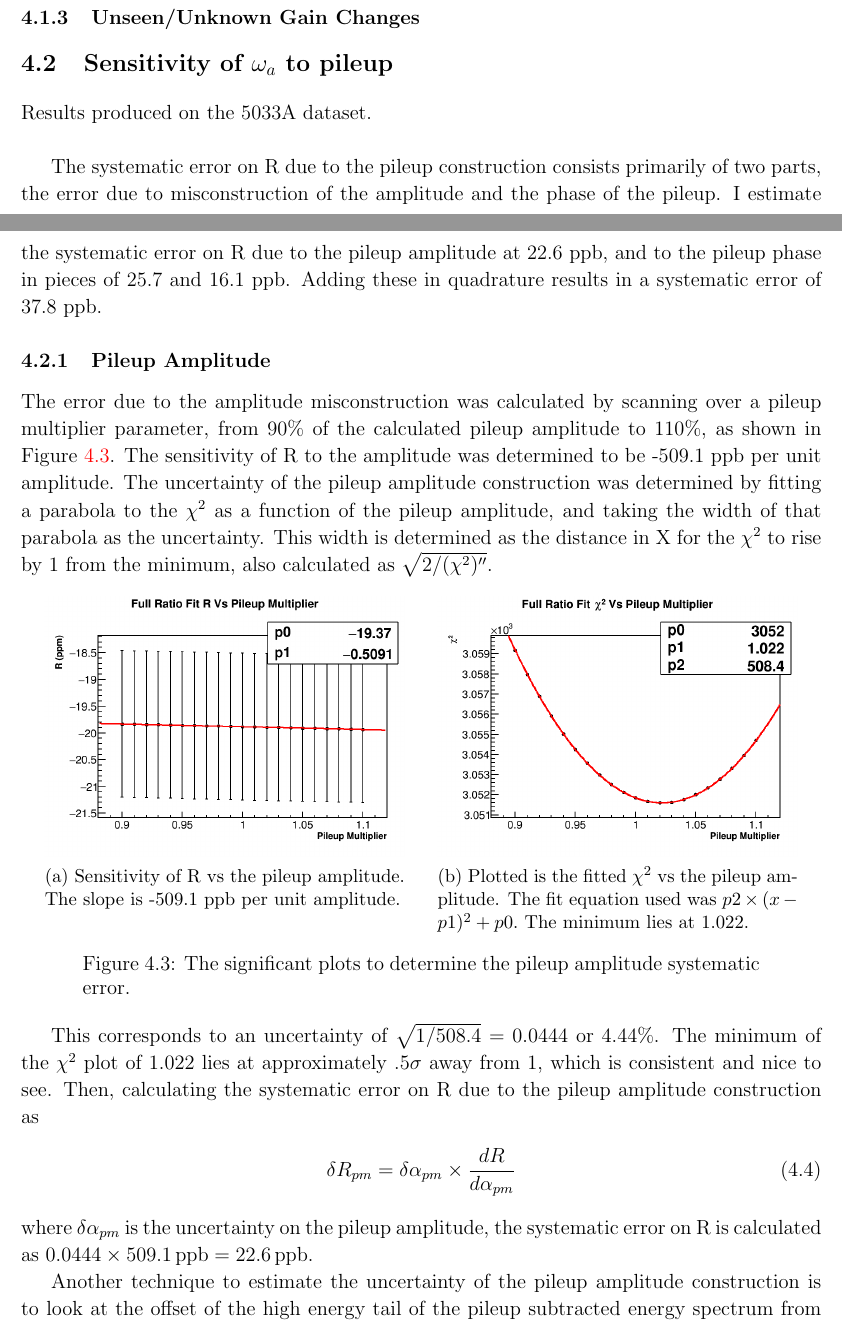
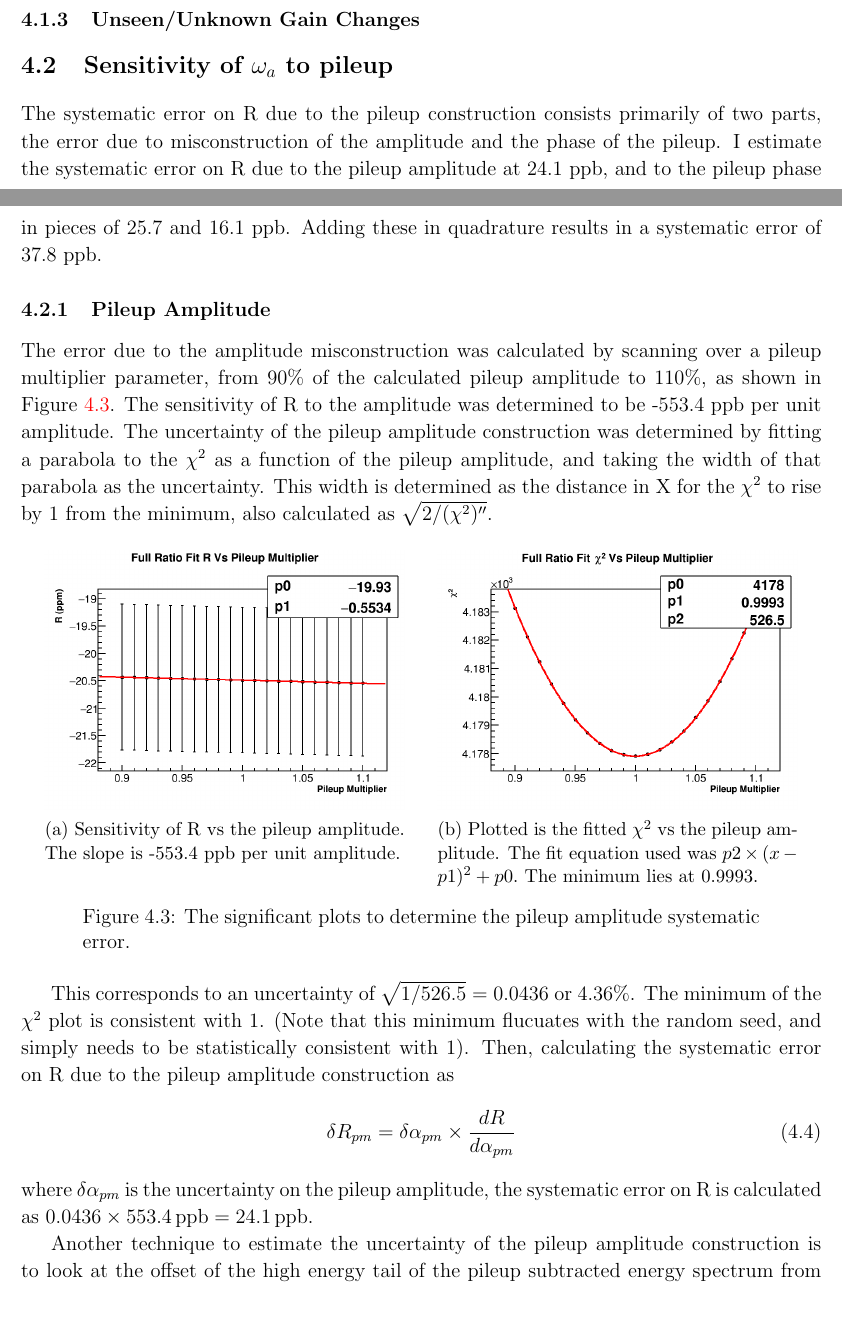
Before and after one commit to nkinnaird/60HUnblindingReport, a LaTeX thesis (BU_60H_Unblinding_Report.tex, which reads Content/Systematics.tex): two parts of pages 36 and 37 of 71, joined at a grey line, cut so that both start at the same text. The pictures show the PDF file BU_60H_Unblinding_Report.pdf that the author committed with the source.

Commit message:
Replaced pileup multiplier plots and numbers.

```diff
--- a/Content/Systematics.tex
+++ b/Content/Systematics.tex
@@ -67,4 +67,3 @@
 \section{Sensitivity of \texorpdfstring{$\omega_{a}$}{} to pileup}
 \label{Sec:SystematicPileup}
 
-	Results produced on the 5033A dataset. \\
@@ -73,3 +71,4 @@
 
 	\subsection{Pileup Amplitude}
 
+		The error due to the amplitude misconstruction was calculated by scanning over a pileup multiplier parameter, from 90\% of the calculated pileup amplitude to 110\%, as shown in Figure \ref{fig:PileupMultiplier}. The sensitivity of R to the amplitude was determined to be -553.4 ppb per unit amplitude. The uncertainty of the pileup amplitude construction was determined by fitting a parabola to the \chisq as a function of the pileup amplitude, and taking the width of that parabola as the uncertainty. This width is determined as the distance in X for the \chisq to rise by 1 from the minimum, also calculated as $\sqrt{2/(\chi^{2})''}$.
@@ -80,21 +78,21 @@
 		    \begin{subfigure}[t]{0.45\textwidth}
 			    \centering
 				\includegraphics[width=\textwidth]{RatioCBO_R_Vs_PileupMultiplier_Canv}
-			    \caption{Sensitivity of R vs the pileup amplitude. The slope is -509.1 ppb per unit amplitude.}
+			    \caption{Sensitivity of R vs the pileup amplitude. The slope is -553.4 ppb per unit amplitude.}
 		    \end{subfigure}
 		    \hspace{4mm}
 		    \begin{subfigure}[t]{0.45\textwidth}
 			    \centering
 				\includegraphics[width=\textwidth]{RatioCBO_Chi2_Vs_PileupMultiplier_Canv}
-			    \caption{Plotted is the fitted \chisq vs the pileup amplitude. The fit equation used was $p2 \times (x - p1)^{2} + p0.$ The minimum lies at 1.022.}
+			    \caption{Plotted is the fitted \chisq vs the pileup amplitude. The fit equation used was $p2 \times (x - p1)^{2} + p0.$ The minimum lies at 0.9993.}
 		    \end{subfigure}
 		\caption[PileupMultiplier]{The significant plots to determine the pileup amplitude systematic error.}
 		\label{fig:PileupMultiplier}
 		\end{figure}
 
-		This corresponds to an uncertainty of $\sqrt{1/508.4} = 0.0444$ or 4.44\%. The minimum of the \chisq plot of 1.022 lies at approximately .5$\sigma$ away from 1, which is consistent and nice to see. Then, calculating the systematic error on R due to the pileup amplitude construction as
+		This corresponds to an uncertainty of $\sqrt{1/526.5} = 0.0436$ or 4.36\%. The minimum of the \chisq plot is consistent with 1. (Note that this minimum flucuates with the random seed, and simply needs to be statistically consistent with 1). Then, calculating the systematic error on R due to the pileup amplitude construction as
 			\begin{align}
 				\delta R_{pm} = \delta\alpha_{pm} \times \frac{dR}{d\alpha_{pm}}
 			\end{align}
-		where $\delta\alpha_{pm}$ is the uncertainty on the pileup amplitude, the systematic error on R is calculated as $0.0444 \times \SI{509.1}{ppb} = \SI{22.6}{ppb}$.
+		where $\delta\alpha_{pm}$ is the uncertainty on the pileup amplitude, the systematic error on R is calculated as $0.0436 \times \SI{553.4}{ppb} = \SI{24.1}{ppb}$.
 
```
Also changed, not shown: BU_60H_Unblinding_Report.pdf, Figures/Pileup/Multiplier/RatioCBO_Chi2_Vs_PileupMultiplier_Canv.png, Figures/Pileup/Multiplier/RatioCBO_R_Vs_PileupMultiplier_Canv.png, Content/Systematics.tex (6 more changed lines).
